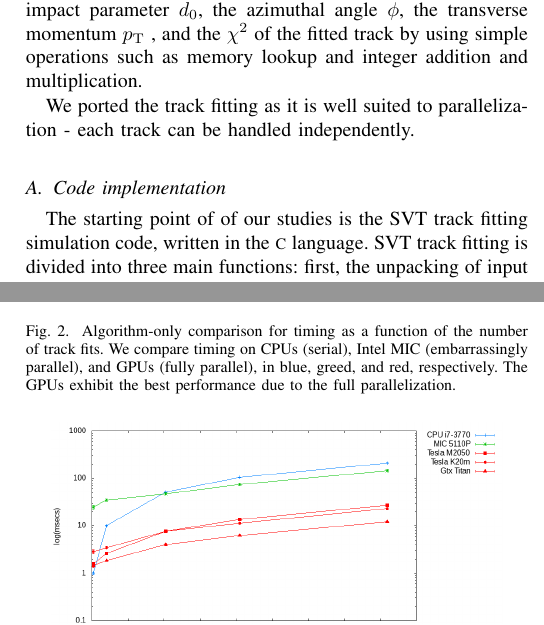
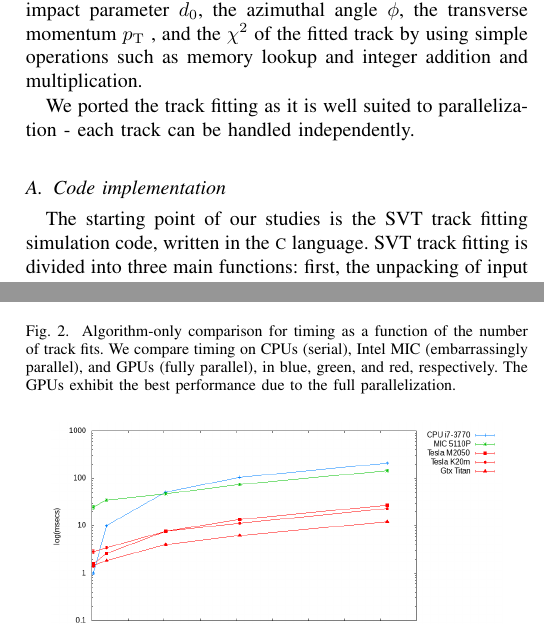
Before and after one commit to pwittich/gpusforhep, a LaTeX paper (papers/2013/NSS/NSS.tex): two parts of the columns of pages 2 and 3 of 5, joined at a grey line, cut so that both start at the same text. Compiled offline with pdfLaTeX.

Commit message:
Fixed some typos

```diff
--- a/papers/2013/NSS/NSS.tex
+++ b/papers/2013/NSS/NSS.tex
@@ -158,7 +158,7 @@ We ported the track fitting as it is well suited to parallelization -
 each track can be handled independently.
 
 \subsection{Code implementation}
-The starting point of of our studies is the SVT track fitting
+The starting point of our studies is the SVT track fitting
 simulation code, written in the \textsc{c} language. SVT track fitting
 is divided into three main functions: first, the unpacking of input
 data and filling of all the necessary data structures; second, the
@@ -278,7 +278,7 @@ affords a much more significant speed improvement.
   \caption{Algorithm-only comparison for timing as a function of the
     number of track fits. We compare timing on CPUs (serial), Intel
     MIC (embarrassingly parallel), and GPUs (fully parallel), in
-    blue, greed, and red, respectively. The GPUs exhibit the best
+    blue, green, and red, respectively. The GPUs exhibit the best
     performance due to the full parallelization. }
   \label{fig:algo_only_timing}
 \end{figure}
```
Also changed, not shown: papers/2013/NSS/NSS.tex (2 more changed lines).
